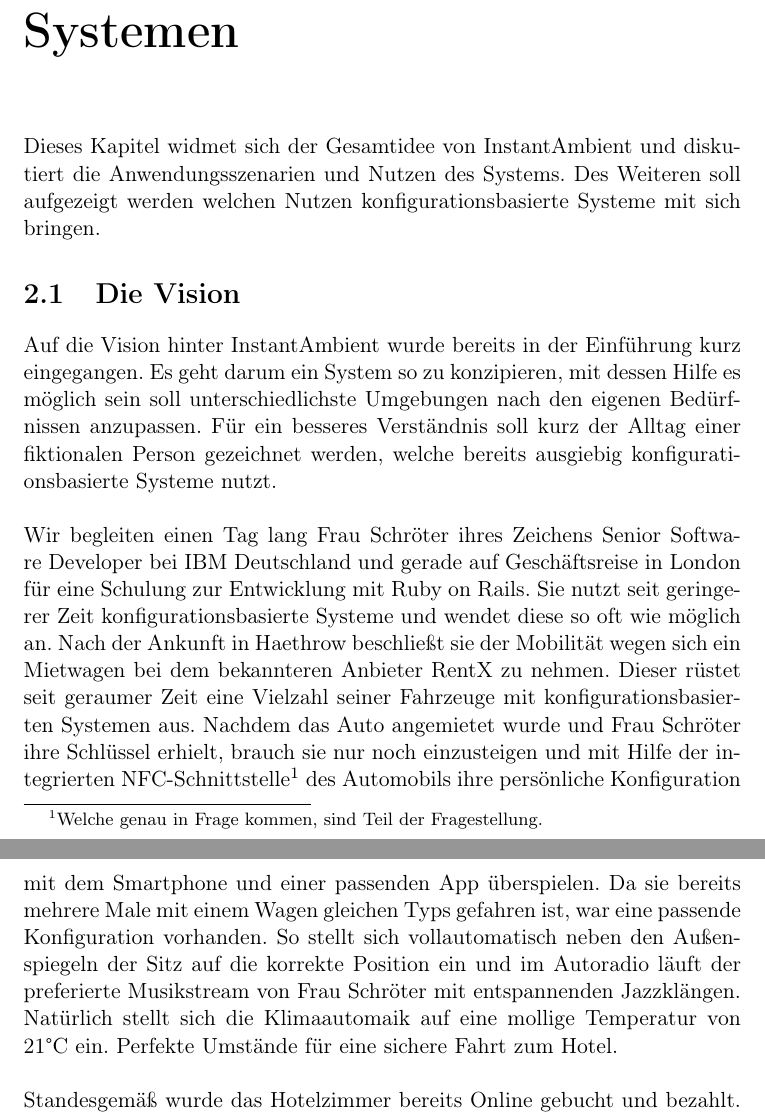
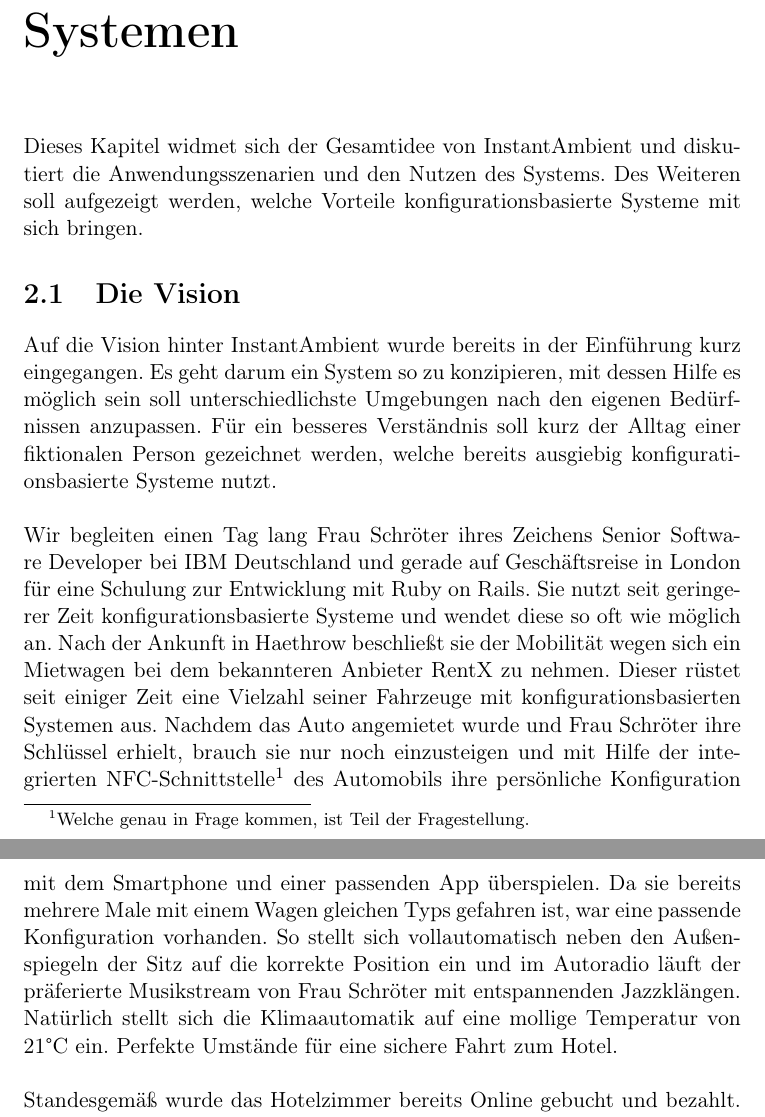
Before and after one commit to Dennis-Kluge/InstantAmbient, a LaTeX document (Documentation/master.tex, which reads Documentation/chap2/chap2.tex): two parts of pages 7 and 8 of 53, joined at a grey line, cut so that both start at the same text. Compiled offline with pdfLaTeX.

Commit message:
some typos and fixes

```diff
--- a/Documentation/chap2/chap2.tex
+++ b/Documentation/chap2/chap2.tex
@@ -1,7 +1,7 @@
 \chapter{Die Idee von konfigurationsbasierten Systemen}
 
-Dieses Kapitel widmet sich der Gesamtidee von InstantAmbient und diskutiert die Anwendungsszenarien und Nutzen des Systems. Des Weiteren soll aufgezeigt werden welchen
-Nutzen konfigurationsbasierte Systeme mit sich bringen.
+Dieses Kapitel widmet sich der Gesamtidee von InstantAmbient und diskutiert die Anwendungsszenarien und den Nutzen des Systems. Des Weiteren soll aufgezeigt werden, welche
+Vorteile konfigurationsbasierte Systeme mit sich bringen.
 
 \section{Die Vision}
 Auf die Vision hinter InstantAmbient wurde bereits in der Einführung kurz eingegangen. Es geht darum ein System so zu konzipieren, mit dessen Hilfe es möglich sein soll
@@ -10,12 +10,12 @@ bereits ausgiebig konfigurationsbasierte Systeme nutzt.
 \\\\
 Wir begleiten einen Tag lang Frau Schröter ihres Zeichens Senior Software Developer bei IBM Deutschland und gerade auf Geschäftsreise in London für eine Schulung zur
 Entwicklung mit Ruby on Rails. Sie nutzt seit geringerer Zeit konfigurationsbasierte Systeme und wendet diese so oft wie möglich an. Nach der Ankunft in Haethrow beschließt
-sie der Mobilität wegen sich ein Mietwagen bei dem bekannteren Anbieter RentX zu nehmen. Dieser rüstet seit geraumer Zeit eine Vielzahl seiner Fahrzeuge mit
+sie der Mobilität wegen sich ein Mietwagen bei dem bekannteren Anbieter RentX zu nehmen. Dieser rüstet seit einiger Zeit eine Vielzahl seiner Fahrzeuge mit
 konfigurationsbasierten Systemen aus. Nachdem das Auto angemietet wurde und Frau Schröter ihre Schlüssel erhielt, brauch sie nur noch einzusteigen und mit Hilfe der
-integrierten NFC-Schnittstelle\footnote{Welche genau in Frage kommen, sind Teil der Fragestellung.} des Automobils ihre persönliche Konfiguration mit dem Smartphone und einer
+integrierten NFC-Schnittstelle\footnote{Welche genau in Frage kommen, ist Teil der Fragestellung.} des Automobils ihre persönliche Konfiguration mit dem Smartphone und einer
 passenden App überspielen. Da sie bereits mehrere Male mit einem Wagen gleichen Typs gefahren ist, war eine passende Konfiguration vorhanden. So stellt sich vollautomatisch
-neben den Außenspiegeln der Sitz auf die korrekte Position ein und im Autoradio läuft der preferierte Musikstream von Frau Schröter mit entspannenden Jazzklängen. Natürlich
-stellt sich die Klimaautomaik auf eine mollige Temperatur von 21°C ein. Perfekte Umstände für eine sichere Fahrt zum Hotel.
+neben den Außenspiegeln der Sitz auf die korrekte Position ein und im Autoradio läuft der präferierte Musikstream von Frau Schröter mit entspannenden Jazzklängen. Natürlich
+stellt sich die Klimaautomatik auf eine mollige Temperatur von 21°C ein. Perfekte Umstände für eine sichere Fahrt zum Hotel.
 \\\\
 Standesgemäß wurde das Hotelzimmer bereits Online gebucht und bezahlt. Als Zugangsschlüssel wurde ein Key generiert, welcher in eine bestehende oder neue Konfiguration
 eingebettet werden kann. So ist der unter Umständen lästige Check-In etwa durch Zeitdruck nicht mehr notwendig. Das Zimmer muss nur noch bezogen werden. Da Frau Schröter das
```
Also changed, not shown: Documentation/chap2/chap2.tex (10 more changed lines).
